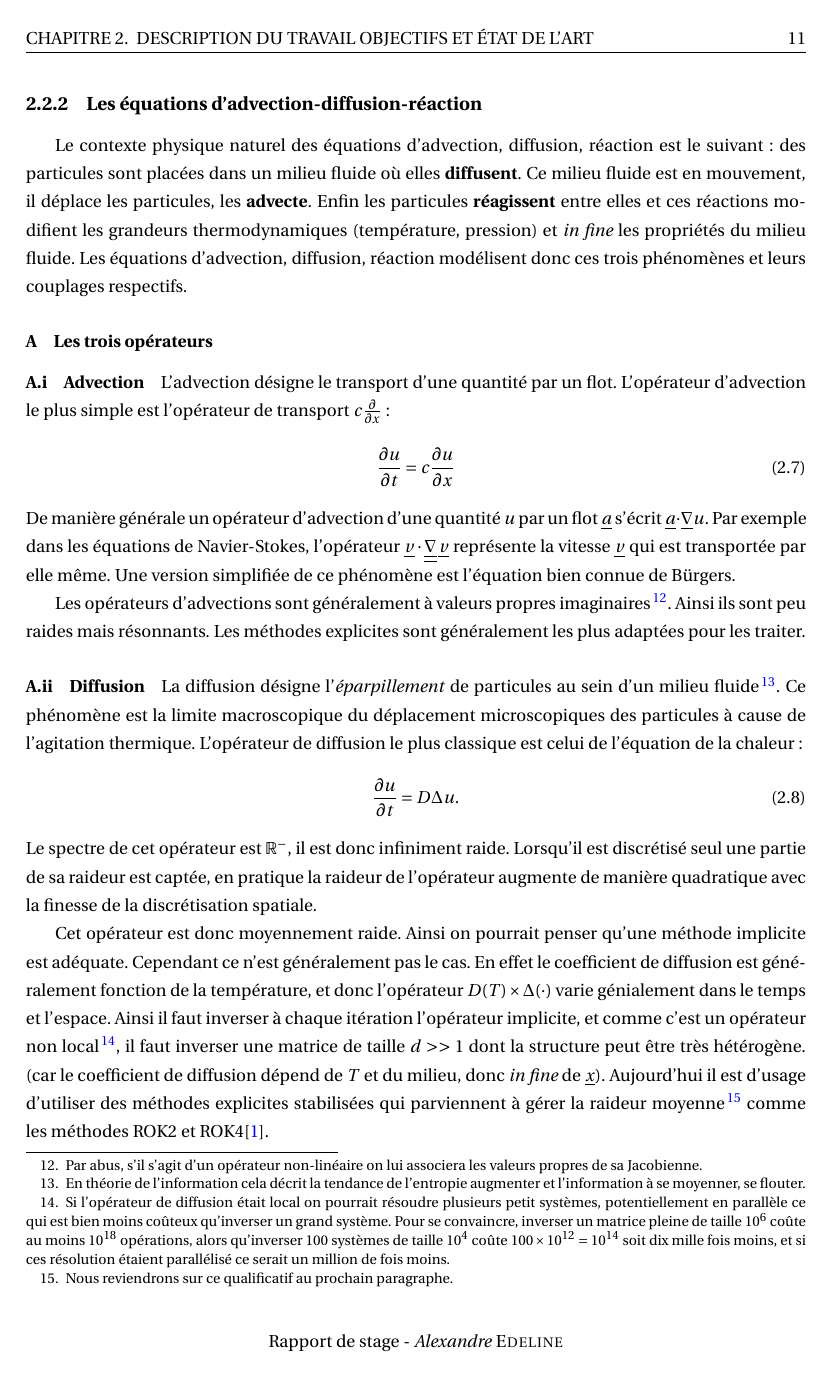
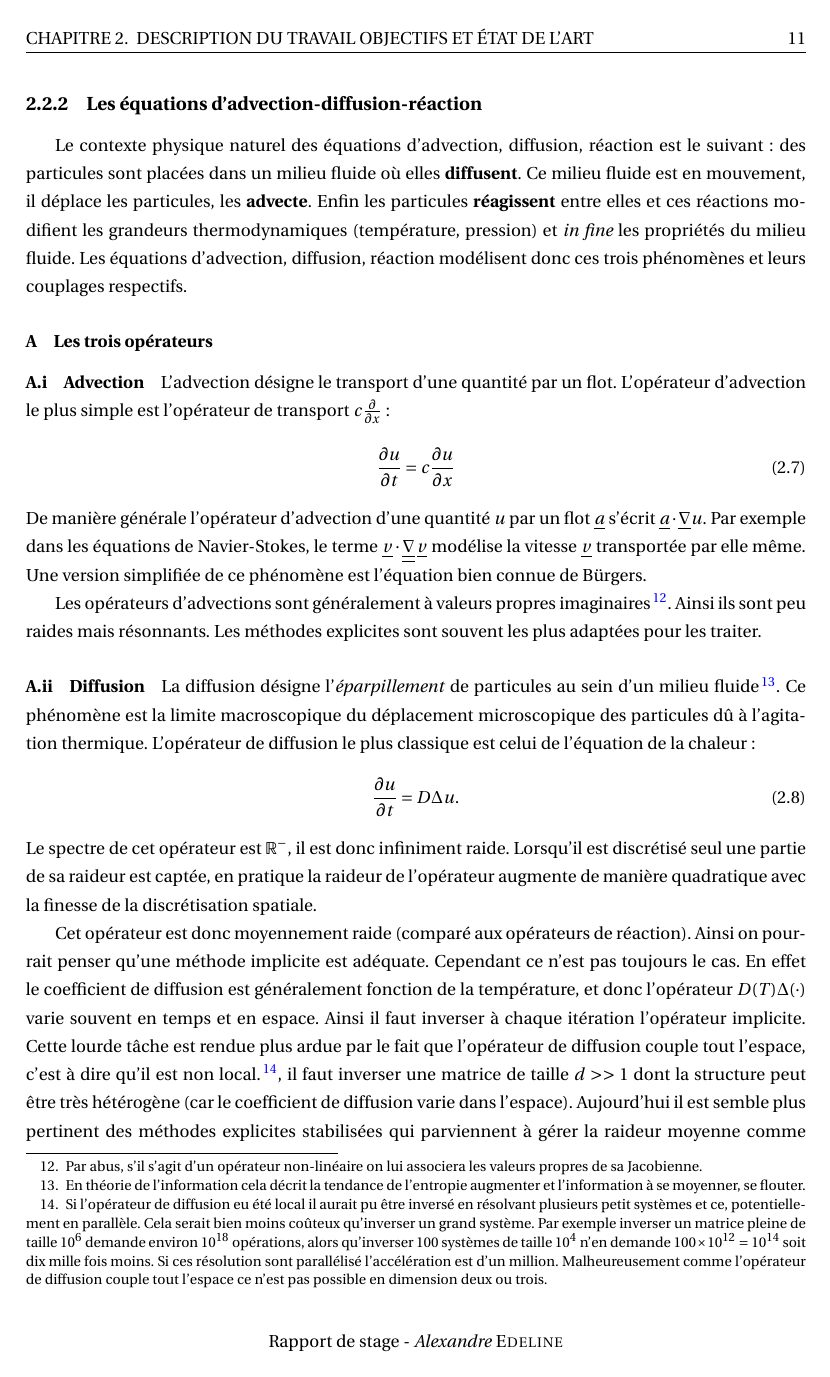
Before and after one commit to Ocelot-Pale/rapport_PFE, a LaTeX thesis (main.tex, which reads chapitres/3_travail/2_technique/3_adv_diff_reac.tex): page 16 of 42. Compiled offline with pdfLaTeX.

Commit message:
révision adv-diff-reac --> les trois opérateurs

```diff
--- a/chapitres/3_travail/2_technique/3_adv_diff_reac.tex
+++ b/chapitres/3_travail/2_technique/3_adv_diff_reac.tex
@@ -10,30 +10,30 @@ Les équations d'advection, diffusion, réaction modélisent donc ces trois phé
     L'advection désigne le transport d'une quantité par un flot. L'opérateur d'advection le plus simple est l'opérateur
     de transport $c \frac{\partial}{\partial x}$:
     \begin{align}\frac{\partial u}{\partial t} = c \frac{\partial u}{\partial x}\end{align}
-    De manière générale un opérateur d’advection d'une quantité $u$ par un flot $\underline a$ s'écrit $\underline a \cdot \underline{\nabla} u$.
-    Par exemple dans les équations de Navier-Stokes, l'opérateur $\underline{v} \cdot \underline{\underline \nabla} \, \underline{v}$ représente
-    la vitesse $\underline v$ qui est transportée par elle même. Une version simplifiée de ce phénomène est l'équation bien connue de Bürgers.\par
+    De manière générale l'opérateur d’advection d'une quantité $u$ par un flot $\underline a$ s'écrit $\underline a \cdot \underline{\nabla} u$.
+    Par exemple dans les équations de Navier-Stokes, le terme $\underline{v} \cdot \underline{\underline \nabla} \, \underline{v}$ modélise
+    la vitesse $\underline v$ transportée par elle même. Une version simplifiée de ce phénomène est l'équation bien connue de Bürgers.\par
     Les opérateurs d'advections sont généralement à valeurs propres imaginaires\footnote{Par abus, s'il s'agit d'un opérateur non-linéaire on lui associera les valeurs propres de sa Jacobienne.}.
-    Ainsi ils sont peu raides mais résonnants. Les méthodes explicites sont généralement les plus adaptées pour les traiter.
+    Ainsi ils sont peu raides mais résonnants. Les méthodes explicites sont souvent les plus adaptées pour les traiter.
     %       AFAIRE ---> trouver une référence pour justifier que les opérateurs d'advections sont à valeurs propres imaginaires.
 
 \paragraph{Diffusion}
     La diffusion désigne l'\textit{éparpillement} de particules au sein d'un milieu fluide
     \footnote{En théorie de l'information cela décrit la tendance de l'entropie augmenter et l'information à se moyenner, se flouter.}.
-    Ce phénomène est la limite macroscopique du déplacement microscopiques
-    des particules à cause de l'agitation thermique. L'opérateur de diffusion le plus classique est celui de l'équation de la chaleur:
+    Ce phénomène est la limite macroscopique du déplacement microscopique
+    des particules dû à l'agitation thermique. L'opérateur de diffusion le plus classique est celui de l'équation de la chaleur:
     \begin{align} \frac{\partial u}{\partial t} = D \Delta u.\end{align}
     Le spectre de cet opérateur est $\mathbb R^-$, il est donc infiniment raide. Lorsqu'il est discrétisé seul une partie de sa raideur est captée,
     en pratique la raideur de l'opérateur augmente de manière quadratique avec la finesse de la discrétisation spatiale.\par
     %       AFAIRE ---> trouver une référence (ou faire la démo) pour le spectre.
-    Cet opérateur est donc moyennement raide. Ainsi on pourrait penser qu'une méthode implicite est adéquate. Cependant ce n'est généralement pas le cas.
-    En effet le coefficient de diffusion est généralement fonction de la température, et donc l’opérateur $D(T) \times \Delta(\cdot)$ varie génialement dans le temps et l'espace.
-    Ainsi il faut inverser à chaque itération l'opérateur implicite, et comme c'est un opérateur non local
-    \footnote{Si l'opérateur de diffusion était local on pourrait résoudre plusieurs petit systèmes, potentiellement en parallèle ce qui est bien moins coûteux qu'inverser
-    un grand système. Pour se convaincre, inverser un matrice pleine de taille $10^6$ coûte au moins $10^{18}$ opérations, alors qu'inverser 100 systèmes de taille $10^4$
-    coûte $100 \times 10^{12} = 10^{14}$ soit dix mille fois moins, et si ces résolution étaient parallélisé ce serait un million de fois moins.},
+    Cet opérateur est donc moyennement raide (comparé aux opérateurs de réaction). Ainsi on pourrait penser qu'une méthode implicite est adéquate. Cependant ce n'est pas toujours le cas.
+    En effet le coefficient de diffusion est généralement fonction de la température, et donc l’opérateur $D(T) \Delta(\cdot)$ varie souvent en temps et en espace.
+    Ainsi il faut inverser à chaque itération l'opérateur implicite. Cette lourde tâche est rendue plus ardue par le fait que l'opérateur de diffusion couple tout l'espace, c'est à dire qu'il est non local.
+    \footnote{Si l'opérateur de diffusion eu été local il aurait pu être inversé en résolvant plusieurs petit systèmes et ce, potentiellement en parallèle.
+    Cela serait bien moins coûteux qu'inverser un grand système.
+    Par exemple inverser un matrice pleine de taille $10^6$ demande environ $10^{18}$ opérations, alors qu'inverser 100 systèmes de taille $10^4$
+    n'en demande $100 \times 10^{12} = 10^{14}$ soit dix mille fois moins. Si ces résolution sont parallélisé l'accélération est d'un million. Malheureusement comme
+    l'opérateur de diffusion couple tout l'espace ce n'est pas possible en dimension deux ou trois.},
     il faut inverser une matrice de taille $d >> 1$ dont la structure
-    peut être très hétérogène.
-    (car le coefficient de diffusion dépend de $T$ et du milieu, donc \textit{in fine} de $\underline x$). Aujourd'hui il est d'usage d'utiliser
-    des méthodes explicites stabilisées qui parviennent à gérer la raideur moyenne\footnote{Nous reviendrons sur ce qualificatif au prochain paragraphe.} comme les méthodes
-    ROK2 et ROK4\cite{abdulle2002fourth}.
+    peut être très hétérogène (car le coefficient de diffusion varie dans l'espace). Aujourd'hui il est semble plus pertinent
+    des méthodes explicites stabilisées qui parviennent à gérer la raideur moyenne comme les méthodes
```
Also changed, not shown: main.pdf, chapitres/3_travail/2_technique/3_adv_diff_reac.tex (18 more changed lines).
